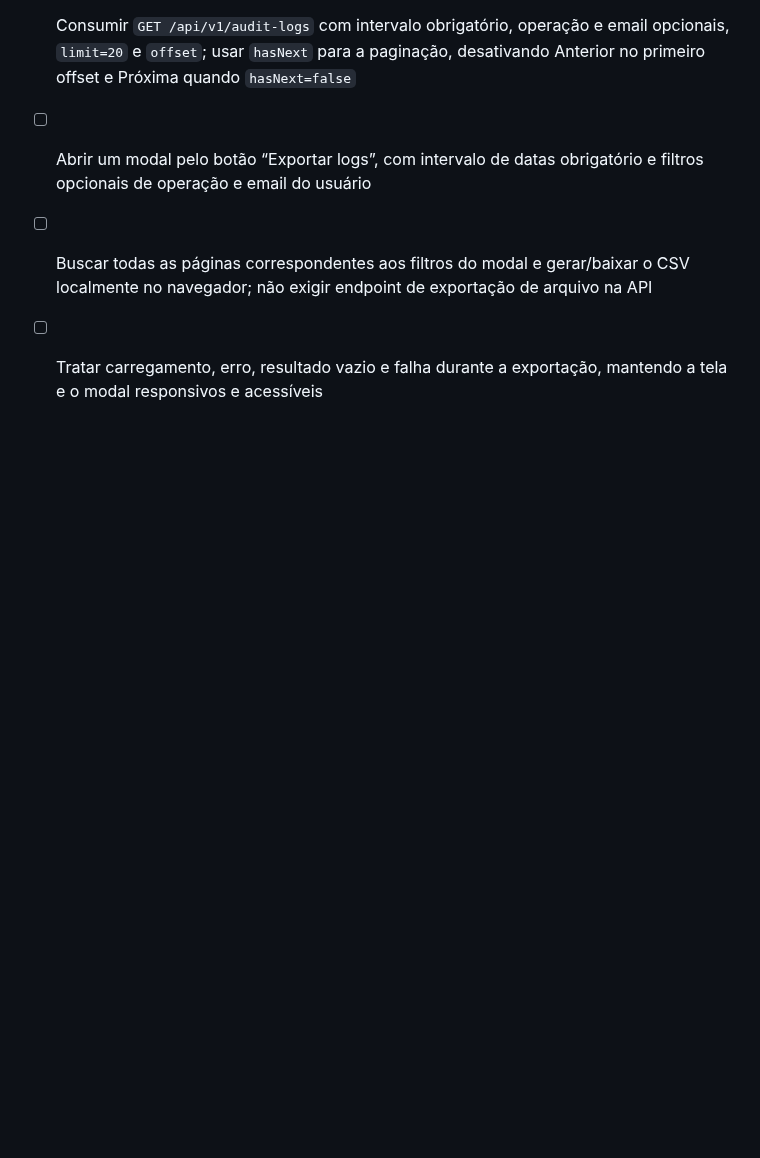
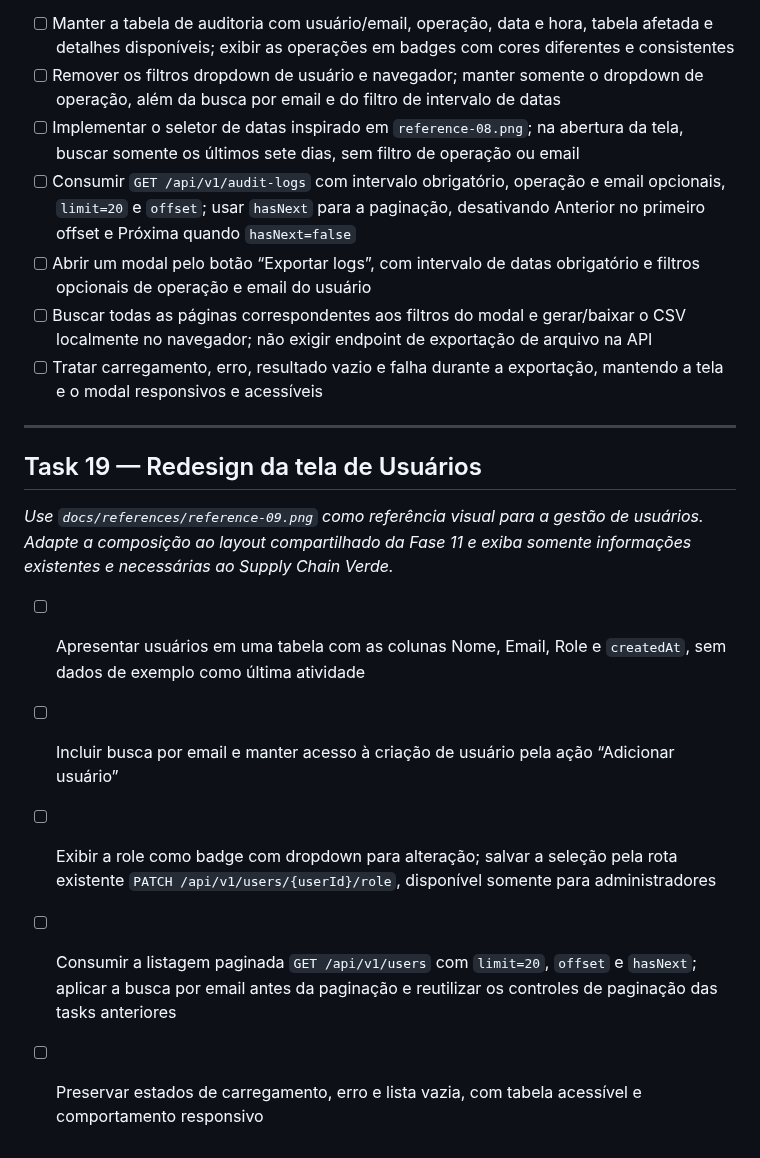
Before and after one commit to matheusnascimentods/supply-chain-verde-web, a Markdown page: docs/tasks.md, the part around the change. GitHub-like rendering; blank space fills up the shorter version.

Commit message:
docs: define user management redesign task

```diff
--- a/docs/tasks.md
+++ b/docs/tasks.md
@@ -366,3 +366,15 @@ _Use `docs/references/reference-07.png` como referência visual principal e `doc
 - [ ] Abrir um modal pelo botão “Exportar logs”, com intervalo de datas obrigatório e filtros opcionais de operação e email do usuário
 - [ ] Buscar todas as páginas correspondentes aos filtros do modal e gerar/baixar o CSV localmente no navegador; não exigir endpoint de exportação de arquivo na API
 - [ ] Tratar carregamento, erro, resultado vazio e falha durante a exportação, mantendo a tela e o modal responsivos e acessíveis
+
+---
+
+## Task 19 — Redesign da tela de Usuários
+
+_Use `docs/references/reference-09.png` como referência visual para a gestão de usuários. Adapte a composição ao layout compartilhado da Fase 11 e exiba somente informações existentes e necessárias ao Supply Chain Verde._
+
+- [ ] Apresentar usuários em uma tabela com as colunas Nome, Email, Role e `createdAt`, sem dados de exemplo como última atividade
+- [ ] Incluir busca por email e manter acesso à criação de usuário pela ação “Adicionar usuário”
+- [ ] Exibir a role como badge com dropdown para alteração; salvar a seleção pela rota existente `PATCH /api/v1/users/{userId}/role`, disponível somente para administradores
+- [ ] Consumir a listagem paginada `GET /api/v1/users` com `limit=20`, `offset` e `hasNext`; aplicar a busca por email antes da paginação e reutilizar os controles de paginação das tasks anteriores
+- [ ] Preservar estados de carregamento, erro e lista vazia, com tabela acessível e comportamento responsivo
```
Also changed, not shown: docs/references/reference-09.png (added).
